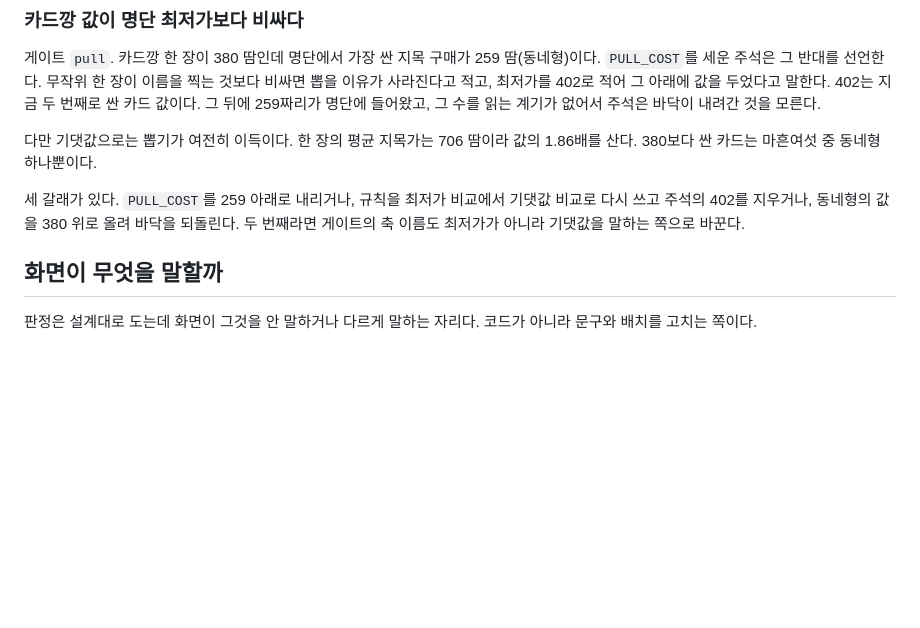
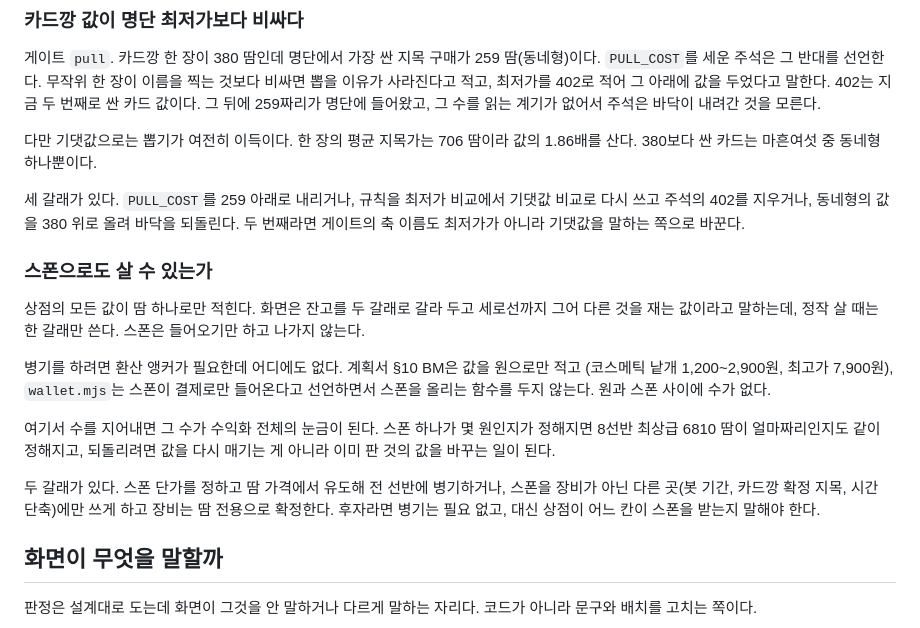
Before and after one commit to LilMGenius/gtg-demo, a Markdown page: OPEN.md, the part around the change. Drawn GitHub-style; blank space fills up the shorter version.

Commit message:
docs(open): the shop priced everything in one currency while the balance showed two
- registered the cash-price question: no anchor exists between won and spon, so inventing one sets the whole monetisation scale
- two branches recorded, price every shelf in both or keep gear sweat-only and say which slots take spon

```diff
--- a/OPEN.md
+++ b/OPEN.md
@@ -80,6 +80,24 @@
 
 세 갈래가 있다. `PULL_COST`를 259 아래로 내리거나, 규칙을 최저가 비교에서 기댓값 비교로 다시 쓰고 주석의 402를 지우거나, 동네형의 값을 380 위로 올려 바닥을 되돌린다. 두 번째라면 게이트의 축 이름도 최저가가 아니라 기댓값을 말하는 쪽으로 바꾼다.
 
+
+### 스폰으로도 살 수 있는가
+
+상점의 모든 값이 땀 하나로만 적힌다. 화면은 잔고를 두 갈래로 갈라 두고 세로선까지 그어
+다른 것을 재는 값이라고 말하는데, 정작 살 때는 한 갈래만 쓴다. 스폰은 들어오기만 하고 나가지 않는다.
+
+병기를 하려면 환산 앵커가 필요한데 어디에도 없다. 계획서 §10 BM은 값을 원으로만 적고
+(코스메틱 낱개 1,200~2,900원, 최고가 7,900원), `wallet.mjs`는 스폰이 결제로만 들어온다고
+선언하면서 스폰을 올리는 함수를 두지 않는다. 원과 스폰 사이에 수가 없다.
+
+여기서 수를 지어내면 그 수가 수익화 전체의 눈금이 된다. 스폰 하나가 몇 원인지가 정해지면
+8선반 최상급 6810 땀이 얼마짜리인지도 같이 정해지고, 되돌리려면 값을 다시 매기는 게 아니라
+이미 판 것의 값을 바꾸는 일이 된다.
+
+두 갈래가 있다. 스폰 단가를 정하고 땀 가격에서 유도해 전 선반에 병기하거나,
+스폰을 장비가 아닌 다른 곳(봇 기간, 카드깡 확정 지목, 시간 단축)에만 쓰게 하고 장비는 땀 전용으로 확정한다.
+후자라면 병기는 필요 없고, 대신 상점이 어느 칸이 스폰을 받는지 말해야 한다.
+
 ## 화면이 무엇을 말할까
 
 판정은 설계대로 도는데 화면이 그것을 안 말하거나 다르게 말하는 자리다. 코드가 아니라 문구와 배치를 고치는 쪽이다.
```
